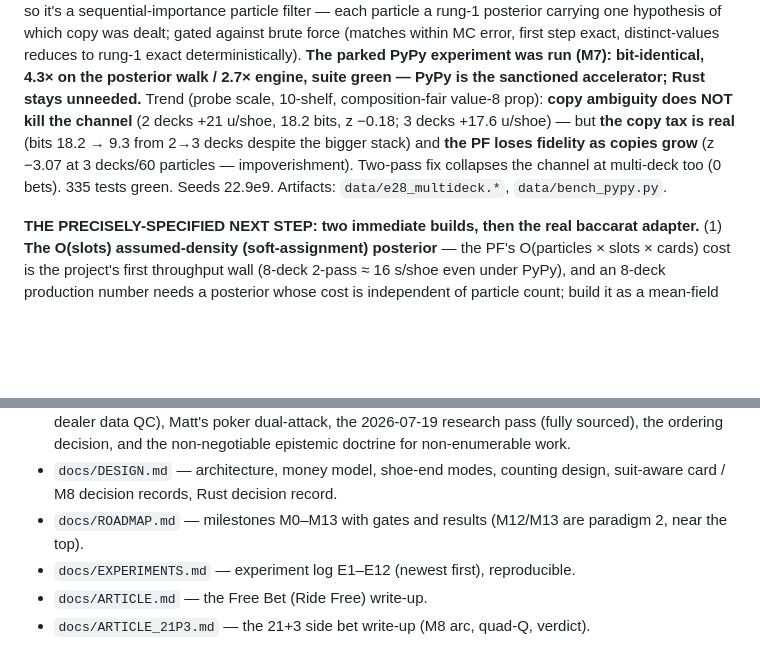
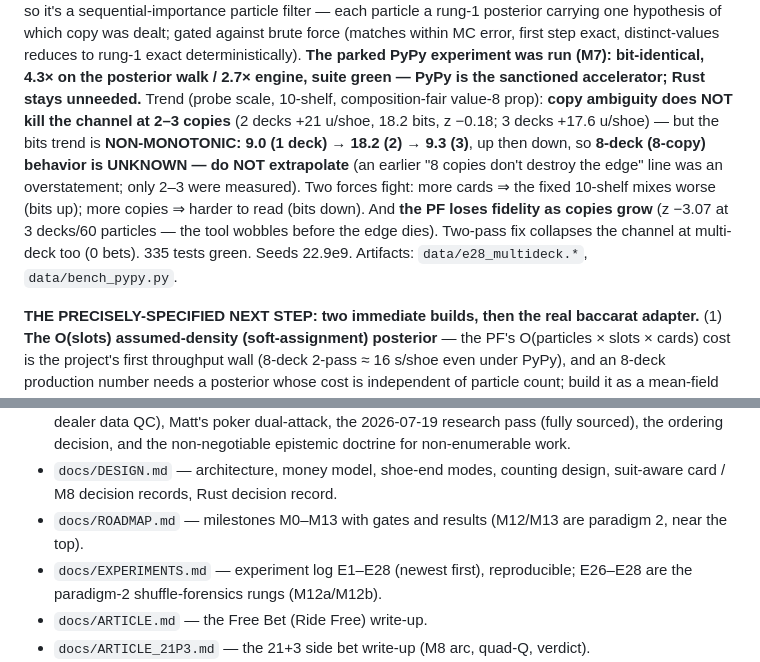
Before and after one commit to mrwatts88/ride-free-sim, a Markdown page: docs/STATUS.md, 2 parts joined by grey strips. Rendered like a GitHub page; blank space fills up the shorter version.

```diff
--- a/docs/STATUS.md
+++ b/docs/STATUS.md
@@ -105,13 +105,17 @@ exact, distinct-values reduces to rung-1 exact deterministically). **The
 parked PyPy experiment was run (M7): bit-identical, 4.3× on the posterior
 walk / 2.7× engine, suite green — PyPy is the sanctioned accelerator; Rust
 stays unneeded.** Trend (probe scale, 10-shelf, composition-fair value-8
-prop): **copy ambiguity does NOT kill the channel** (2 decks +21 u/shoe,
-18.2 bits, z −0.18; 3 decks +17.6 u/shoe) — but **the copy tax is real**
-(bits 18.2 → 9.3 from 2→3 decks despite the bigger stack) and **the PF
-loses fidelity as copies grow** (z −3.07 at 3 decks/60 particles —
-impoverishment). Two-pass fix collapses the channel at multi-deck too
-(0 bets). 335 tests green. Seeds 22.9e9. Artifacts: `data/e28_multideck.*`,
-`data/bench_pypy.py`.
+prop): **copy ambiguity does NOT kill the channel at 2–3 copies** (2 decks
++21 u/shoe, 18.2 bits, z −0.18; 3 decks +17.6 u/shoe) — but the bits trend
+is **NON-MONOTONIC: 9.0 (1 deck) → 18.2 (2) → 9.3 (3)**, up then down, so
+**8-deck (8-copy) behavior is UNKNOWN — do NOT extrapolate** (an earlier
+"8 copies don't destroy the edge" line was an overstatement; only 2–3 were
+measured). Two forces fight: more cards ⇒ the fixed 10-shelf mixes worse
+(bits up); more copies ⇒ harder to read (bits down). And **the PF loses
+fidelity as copies grow** (z −3.07 at 3 decks/60 particles — the tool
+wobbles before the edge dies). Two-pass fix collapses the channel at
+multi-deck too (0 bets). 335 tests green. Seeds 22.9e9. Artifacts:
+`data/e28_multideck.*`, `data/bench_pypy.py`.
 
 **THE PRECISELY-SPECIFIED NEXT STEP: two immediate builds, then the real
 baccarat adapter.** (1) **The O(slots) assumed-density (soft-assignment)
@@ -1151,7 +1155,8 @@ uv run python data/e25_ra.py [15 15 200]      # E25: gates + the RA card
   suit-aware card / M8 decision records, Rust decision record.
 - `docs/ROADMAP.md` — milestones M0–M13 with gates and results (M12/M13 are
   paradigm 2, near the top).
-- `docs/EXPERIMENTS.md` — experiment log E1–E12 (newest first), reproducible.
+- `docs/EXPERIMENTS.md` — experiment log E1–E28 (newest first), reproducible;
+  E26–E28 are the paradigm-2 shuffle-forensics rungs (M12a/M12b).
 - `docs/ARTICLE.md` — the Free Bet (Ride Free) write-up.
 - `docs/ARTICLE_21P3.md` — the 21+3 side bet write-up (M8 arc, quad-Q, verdict).
 - `docs/ARTICLE_EZBAC.md` — the Dragon 7 / Panda 8 write-up (M9 arc, the
```
Also changed, not shown: docs/EXPERIMENTS.md (+20 -10 lines), docs/PARADIGM2.md (+19 -0 lines).
